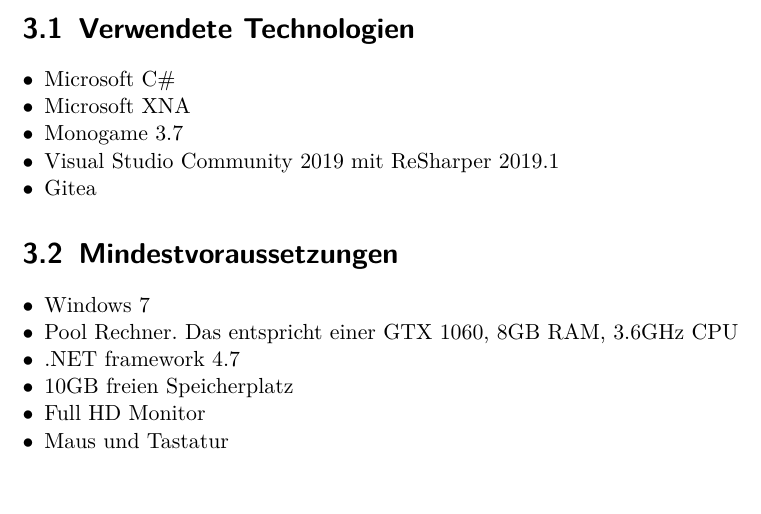
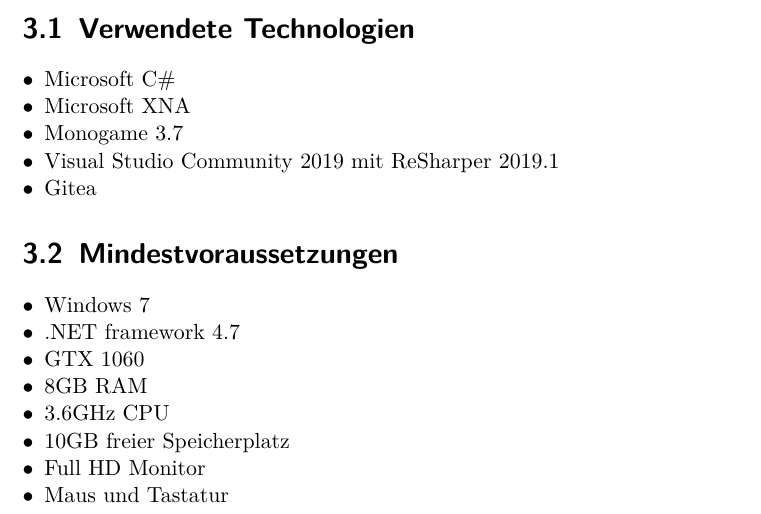
Before and after one commit to max-nazarati/sopra, a LaTeX document (abgabe/GDD/current/GDD.tex, which reads abgabe/GDD/current/technische-merkmale/mindestvoraussetzungen.tex): part of page 10 of 27, cut so that both start at the same text, the shorter picture padded with empty space. The pictures show the PDF file abgabe/GDD/current/GDD.pdf that the author committed with the source.

Commit message:
Referenz zu Pool-Rechner entfernt

```diff
--- a/abgabe/GDD/current/technische-merkmale/mindestvoraussetzungen.tex
+++ b/abgabe/GDD/current/technische-merkmale/mindestvoraussetzungen.tex
@@ -14,9 +14,11 @@
 
 \begin{itemize}[leftmargin=*, nosep]
     \item Windows 7
-    \item Pool Rechner. Das entspricht einer GTX 1060, 8GB RAM, 3.6GHz CPU
     \item .NET framework 4.7
-    \item 10GB freien Speicherplatz
+    \item GTX 1060
+    \item 8GB RAM
+    \item 3.6GHz CPU
+    \item 10GB freier Speicherplatz
     \item Full HD Monitor
     \item Maus und Tastatur
 \end{itemize}
```
Also changed, not shown: abgabe/GDD/current/GDD.pdf.
